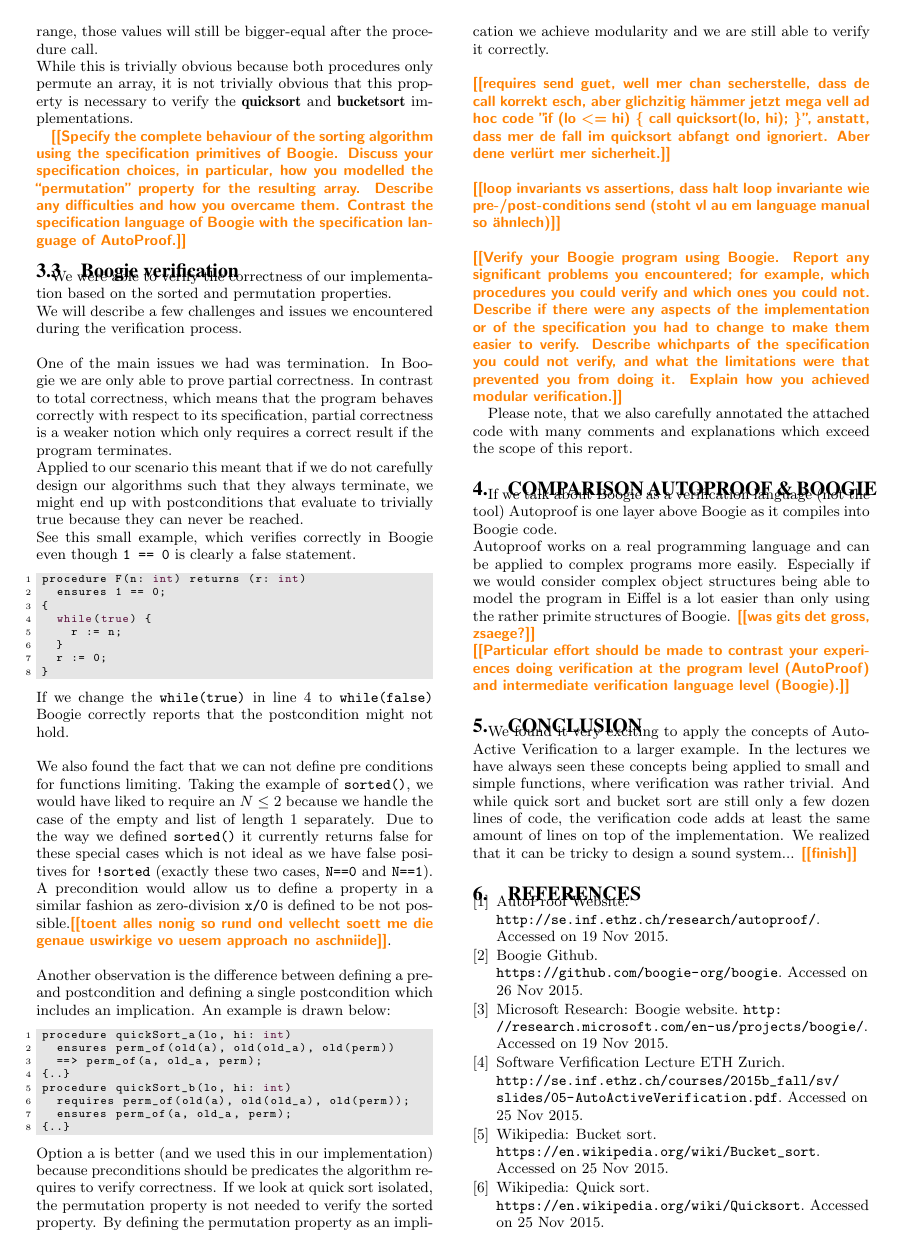
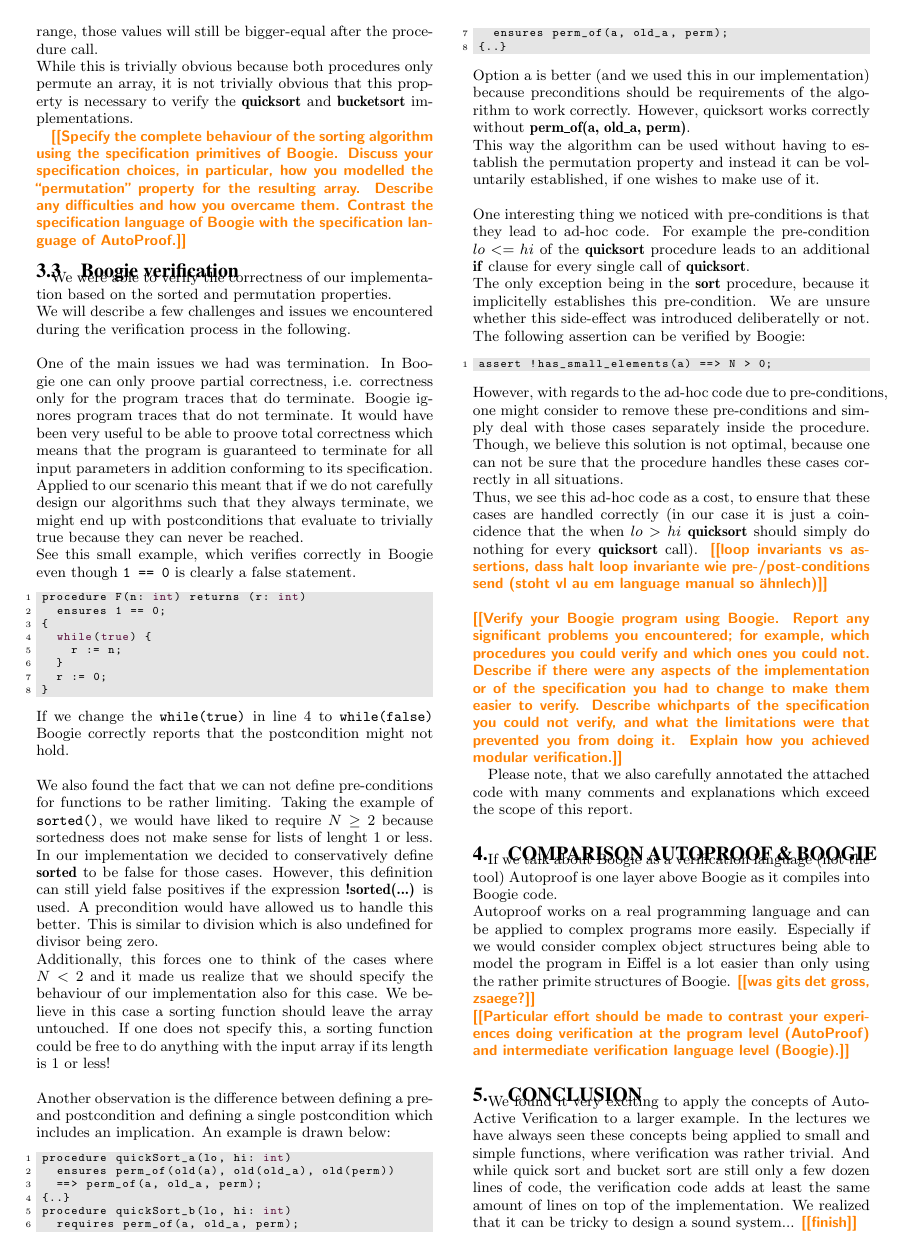
Before and after one commit to BenWeber42/sv-project, a LaTeX document (report/report.tex): page 3 of 4. Compiled offline with pdfLaTeX.

Commit message:
Continued with report

```diff
--- a/report/report.tex
+++ b/report/report.tex
@@ -362,9 +362,11 @@ language of Boogie with the specification language of AutoProof.}
 \subsection{Boogie verification}
 \label{s:boogie_verification}
 We were able to verify the correctness of our implementation based on the sorted and permutation properties.\\
-We will describe a few challenges and issues we encountered during the verification process.
+We will describe a few challenges and issues we encountered during the verification process in the following.
 \\\\
-One of the main issues we had was termination. In Boogie we are only able to prove partial correctness. In contrast to total correctness, which means that the program behaves correctly with respect to its specification, partial correctness is a weaker notion which only requires a correct result if the program terminates.\\
+One of the main issues we had was termination. In Boogie one can only proove partial correctness, i.e. correctness only for the program traces that do terminate.
+Boogie ignores program traces that do not terminate. It would have been very useful to be able to proove total correctness which means that the program is
+guaranteed to terminate for all input parameters in addition conforming to its specification.\\
 Applied to our scenario this meant that if we do not carefully design our algorithms such that they always terminate, we might end up with postconditions that evaluate to trivially true because they can never be reached.\\
 See this small example, which verifies correctly in Boogie even though \texttt{1 == 0} is clearly a false statement.
 \begin{lstlisting}
@@ -379,7 +381,9 @@ procedure F(n: int) returns (r: int)
 \end{lstlisting}
 If we change the \texttt{while(true)} in line 4 to \texttt{while(false)} Boogie correctly reports that the postcondition might not hold.
 \\\\
-We also found the fact that we can not define pre conditions for functions limiting. Taking the example of \texttt{sorted()}, we would have liked to require an $N \leq 2$ because we handle the case of the empty and list of length 1 separately. Due to the way we defined \texttt{sorted()} it currently returns false for these special cases which is not ideal as we have false positives for \texttt{!sorted} (exactly these two cases, \texttt{N==0} and \texttt{N==1}). A precondition would allow us to define a property in a similar fashion as zero-division \texttt{x/0} is defined to be not possible.\todo{toent alles nonig so rund ond vellecht soett me die genaue uswirkige vo uesem approach no aschniide}.
+We also found the fact that we can not define pre-conditions for functions to be rather limiting. Taking the example of \texttt{sorted()}, we would have liked to require $N \geq 2$ because sortedness does not make sense for lists of lenght 1 or less. In our implementation we decided to conservatively define \textbf{sorted} to be false for those cases. However, this definition can still yield false positives if the expression \textbf{!sorted(...)} is used. A precondition would have allowed us to handle this better. This is similar to division which is also undefined for divisor being zero.
+\\
+Additionally, this forces one to think of the cases where $N < 2$ and it made us realize that we should specify the behaviour of our implementation also for this case. We believe in this case a sorting function should leave the array untouched. If one does not specify this, a sorting function could be free to do anything with the input array if its length is 1 or less!
 \\\\
 Another observation is the difference between defining a pre- and postcondition and defining a single postcondition which includes an implication.
 An example is drawn below:
@@ -389,14 +393,32 @@ procedure quickSort_a(lo, hi: int)
   ==> perm_of(a, old_a, perm);
 {..}
 procedure quickSort_b(lo, hi: int)
-  requires perm_of(old(a), old(old_a), old(perm));
+  requires perm_of(a, old_a, perm);
   ensures perm_of(a, old_a, perm);
 {..}
 \end{lstlisting}
-Option a is better (and we used this in our implementation) because preconditions should be predicates the algorithm requires to verify correctness. If we look at quick sort isolated, the permutation property is not needed to verify the sorted property. By defining the permutation property as an implication we achieve modularity and we are still able to verify it correctly.
+Option a is better (and we used this in our implementation) because preconditions should be requirements of the algorithm to work correctly.
+However, quicksort works correctly without \textbf{perm\_of(a, old\_a, perm)}.
+\\
+This way the algorithm can be used without having to establish the permutation property
+and instead it can be voluntarily established, if one wishes to make use of it.
 \\\\
-\todo{requires send guet, well mer chan secherstelle, dass de call korrekt esch, aber glichzitig hämmer jetzt mega vell ad hoc code "if (lo <= hi) \{ call quicksort(lo, hi); \}", anstatt, dass mer de fall im quicksort abfangt ond ignoriert. Aber dene verlürt mer sicherheit.}
-\\\\
+One interesting thing we noticed with pre-conditions is that they lead to ad-hoc code.
+For example the pre-condition $lo <= hi$ of the \textbf{quicksort} procedure leads to
+an additional \textbf{if} clause for every single call of \textbf{quicksort}.\\
+The only exception being in the \textbf{sort} procedure, because it implicitelly
+establishes this pre-condition. We are unsure whether this side-effect was
+introduced deliberatelly or not. The following assertion can be verified by Boogie:
+\begin{lstlisting}
+assert !has_small_elements(a) ==> N > 0;
+\end{lstlisting}
+However, with regards to the ad-hoc code due to pre-conditions, one might consider
+to remove these pre-conditions and simply deal with those cases separately inside
+the procedure. Though, we believe this solution is not optimal, because one can not
+be sure that the procedure handles these cases correctly in all situations.\\
+Thus, we see this ad-hoc code as a cost, to ensure that these cases are handled
+correctly (in our case it is just a coincidence that the when $lo > hi$ \textbf{quicksort}
+should simply do nothing for every \textbf{quicksort} call).
 \todo{loop invariants vs assertions, dass halt loop invariante wie pre-/post-conditions send (stoht vl au em language manual so ähnlech)}
 \\\\
 \todo{Verify your Boogie program using Boogie. Report any
```
Also changed, not shown: report/report.tex (4 more changed lines).
